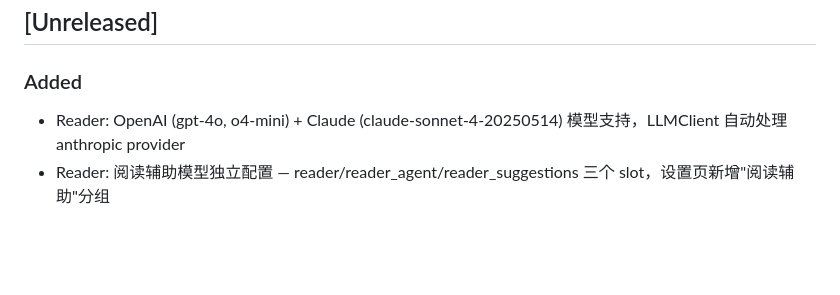
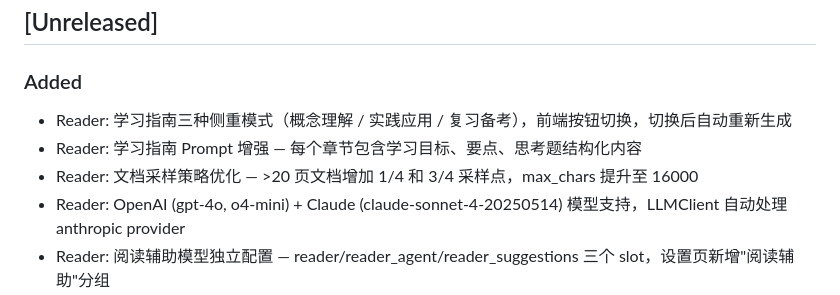
Before and after one commit to XL636/research-analysis, a Markdown page: CHANGELOG.md, the part around the change. GitHub-like rendering; blank space fills up the shorter version.

Commit message:
docs: CHANGELOG 补充学习指南优化条目
Co-Authored-By: Claude Opus 4.6 <noreply@anthropic.com>

```diff
--- a/CHANGELOG.md
+++ b/CHANGELOG.md
@@ -8,6 +8,9 @@ and this project adheres to [Semantic Versioning](https://semver.org/).
 ## [Unreleased]
 
 ### Added
+- Reader: 学习指南三种侧重模式（概念理解 / 实践应用 / 复习备考），前端按钮切换，切换后自动重新生成
+- Reader: 学习指南 Prompt 增强 — 每个章节包含学习目标、要点、思考题结构化内容
+- Reader: 文档采样策略优化 — >20 页文档增加 1/4 和 3/4 采样点，max_chars 提升至 16000
 - Reader: OpenAI (gpt-4o, o4-mini) + Claude (claude-sonnet-4-20250514) 模型支持，LLMClient 自动处理 anthropic provider
 - Reader: 阅读辅助模型独立配置 — reader/reader_agent/reader_suggestions 三个 slot，设置页新增"阅读辅助"分组
 - Reader: AI 回答引用标注 [p.X] 格式，前端可点击蓝色标签跳转到对应页码
```
